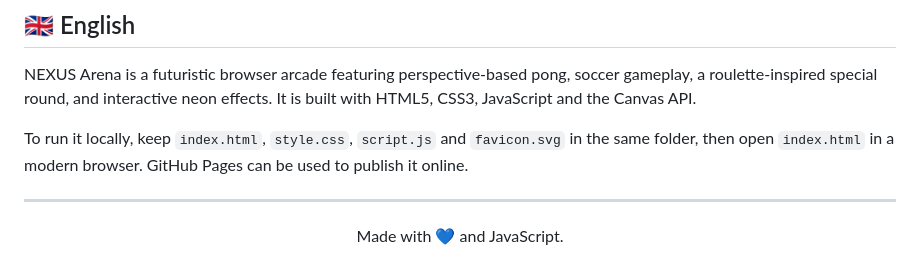
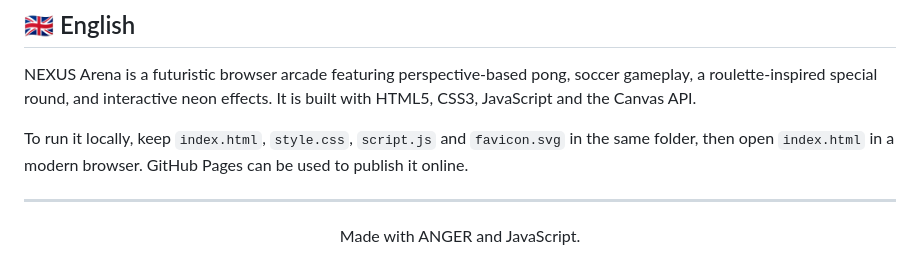
Before and after one commit to jomutinho-creator/NEXUS...-Pong-, a Markdown page: README.md, the part around the change. Rendered like a GitHub page.

Commit message:
Update footer text in README.md

```diff
--- a/README.md
+++ b/README.md
@@ -111,4 +111,4 @@ To run it locally, keep `index.html`, `style.css`, `script.js` and `favicon.svg`
 
 ---
 
-<p align="center">Made with 💙 and JavaScript.</p>
+<p align="center">Made with ANGER and JavaScript.</p>
```
